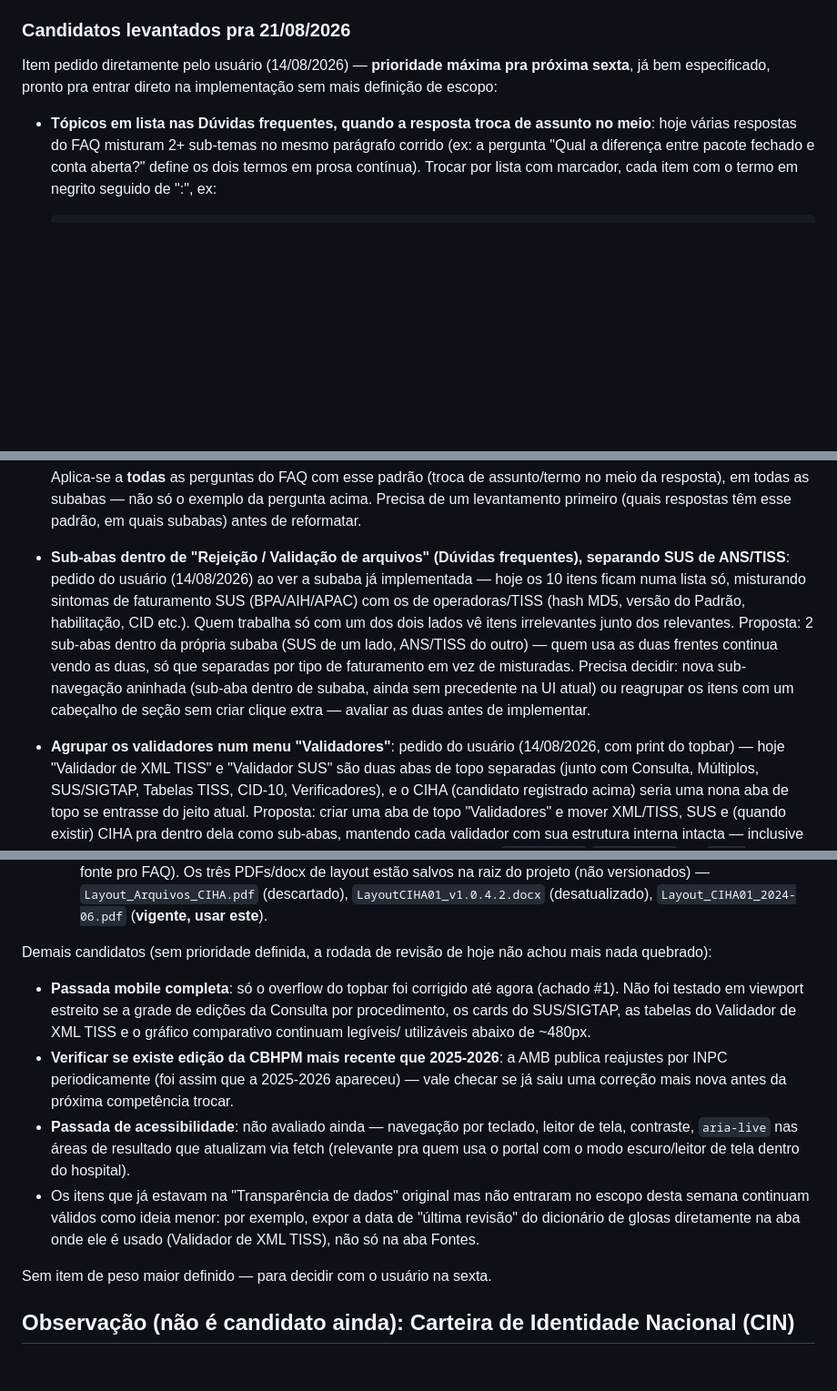
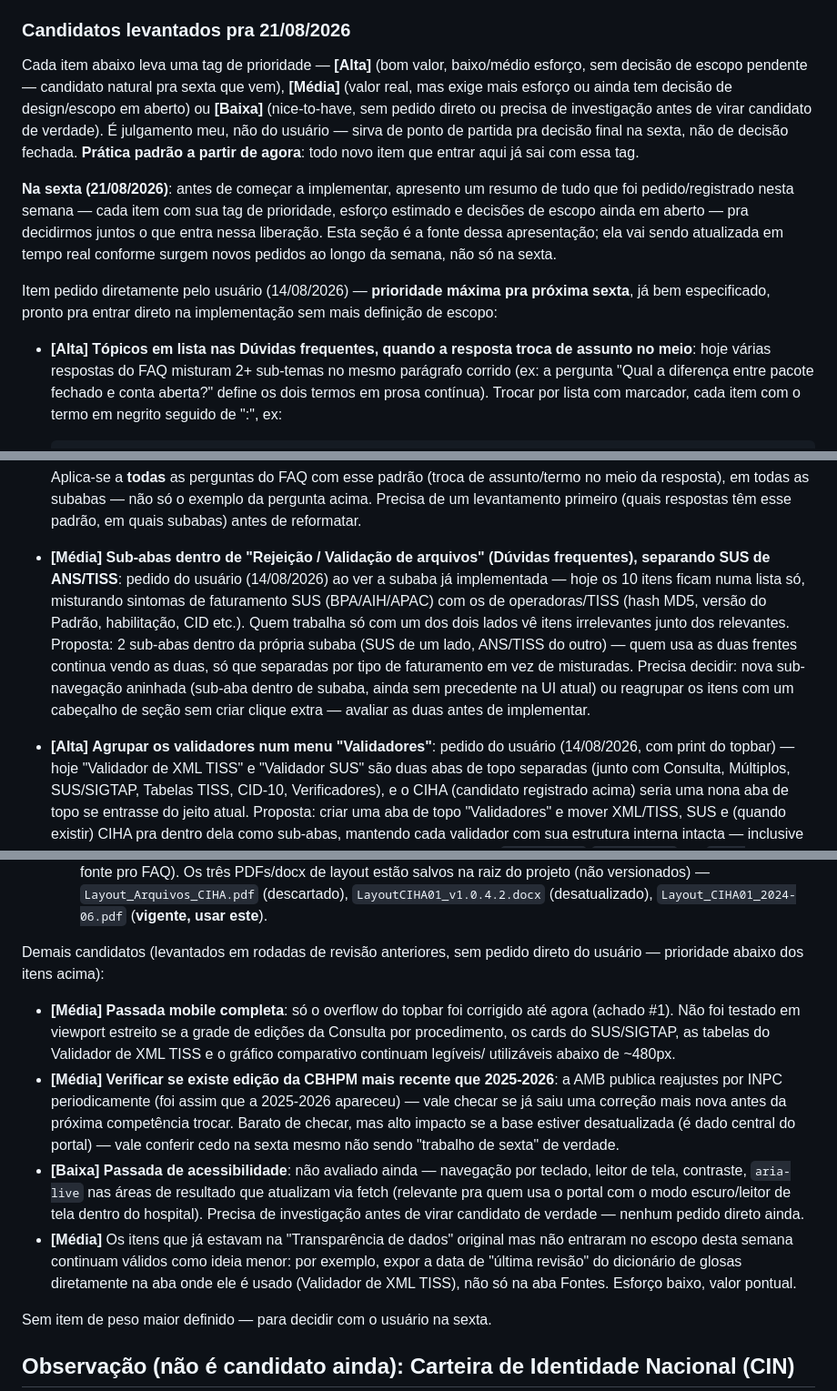
Before and after one commit to rafael-bcode/portal-cbhpm, a Markdown page: ROADMAP_MELHORIAS.md, 3 parts joined by grey strips. Shown at 91% size. Drawn GitHub-style; blank space fills up the shorter version.

Commit message:
Adiciona tags de prioridade aos candidatos e processo de apresentacao semanal
Marca cada candidato registrado ate agora com Alta/Media/Baixa por
julgamento proprio (valor vs esforco vs decisao de escopo em aberto).
Documenta como pratica padrao: todo novo item registrado a partir de
agora ja sai com tag de prioridade. Registra tambem o processo pra
sexta que vem - apresentar um resumo de tudo que foi pedido na semana,
com prioridade e decisoes em aberto, antes de definir o que entra na
liberacao.

```diff
--- a/ROADMAP_MELHORIAS.md
+++ b/ROADMAP_MELHORIAS.md
@@ -404,11 +404,28 @@ mapeamento:
 
 ### Candidatos levantados pra 21/08/2026
 
+Cada item abaixo leva uma tag de prioridade — **[Alta]** (bom valor,
+baixo/médio esforço, sem decisão de escopo pendente — candidato natural
+pra sexta que vem), **[Média]** (valor real, mas exige mais esforço ou
+ainda tem decisão de design/escopo em aberto) ou **[Baixa]** (nice-to-have,
+sem pedido direto ou precisa de investigação antes de virar candidato de
+verdade). É julgamento meu, não do usuário — sirva de ponto de partida
+pra decisão final na sexta, não de decisão fechada. **Prática
+padrão a partir de agora**: todo novo item que entrar aqui já sai com
+essa tag.
+
+**Na sexta (21/08/2026)**: antes de começar a implementar, apresento um
+resumo de tudo que foi pedido/registrado nesta semana — cada item com sua
+tag de prioridade, esforço estimado e decisões de escopo ainda em aberto
+— pra decidirmos juntos o que entra nessa liberação. Esta seção é a fonte
+dessa apresentação; ela vai sendo atualizada em tempo real conforme
+surgem novos pedidos ao longo da semana, não só na sexta.
+
 Item pedido diretamente pelo usuário (14/08/2026) — **prioridade máxima
 pra próxima sexta**, já bem especificado, pronto pra entrar direto na
 implementação sem mais definição de escopo:
 
-- **Tópicos em lista nas Dúvidas frequentes, quando a resposta troca de
+- **[Alta]** **Tópicos em lista nas Dúvidas frequentes, quando a resposta troca de
   assunto no meio**: hoje várias respostas do FAQ misturam 2+ sub-temas
   no mesmo parágrafo corrido (ex: a pergunta "Qual a diferença entre
   pacote fechado e conta aberta?" define os dois termos em prosa
@@ -427,7 +444,7 @@ implementação sem mais definição de escopo:
   exemplo da pergunta acima. Precisa de um levantamento primeiro (quais
   respostas têm esse padrão, em quais subabas) antes de reformatar.
 
-- **Sub-abas dentro de "Rejeição / Validação de arquivos" (Dúvidas
+- **[Média]** **Sub-abas dentro de "Rejeição / Validação de arquivos" (Dúvidas
   frequentes), separando SUS de ANS/TISS**: pedido do usuário (14/08/2026)
   ao ver a subaba já implementada — hoje os 10 itens ficam numa lista só,
   misturando sintomas de faturamento SUS (BPA/AIH/APAC) com os de
@@ -441,7 +458,7 @@ implementação sem mais definição de escopo:
   cabeçalho de seção sem criar clique extra — avaliar as duas antes de
   implementar.
 
-- **Agrupar os validadores num menu "Validadores"**: pedido do usuário
+- **[Alta]** **Agrupar os validadores num menu "Validadores"**: pedido do usuário
   (14/08/2026, com print do topbar) — hoje "Validador de XML TISS" e
   "Validador SUS" são duas abas de topo separadas (junto com Consulta,
   Múltiplos, SUS/SIGTAP, Tabelas TISS, CID-10, Verificadores), e o CIHA
@@ -684,27 +702,30 @@ implementação sem mais definição de escopo:
     cruzam com dado já indexado no portal está feito.
   - Fontes: [Manual Técnico-Operacional CIHA01 (wiki DATASUS)](https://wiki.saude.gov.br/ciha/index.php/Manual_T%C3%A9cnico-Operacional_CIHA01), [Documentos do CIHA01 (portal oficial)](https://ciha.saude.gov.br/documentos/documentos_ciha1.php) (achado pelo usuário — tem o layout vigente), [Página principal da wiki CIHA](https://wiki.saude.gov.br/ciha/index.php/Página_principal), [Portal CIHA](https://ciha.saude.gov.br/principal/index.php) (sugerido pelo usuário como fonte pro FAQ). Os três PDFs/docx de layout estão salvos na raiz do projeto (não versionados) — `Layout_Arquivos_CIHA.pdf` (descartado), `LayoutCIHA01_v1.0.4.2.docx` (desatualizado), `Layout_CIHA01_2024-06.pdf` (**vigente, usar este**).
 
-Demais candidatos (sem prioridade definida, a rodada de revisão de hoje
-não achou mais nada quebrado):
+Demais candidatos (levantados em rodadas de revisão anteriores, sem
+pedido direto do usuário — prioridade abaixo dos itens acima):
 
-- **Passada mobile completa**: só o overflow do topbar foi corrigido até
+- **[Média]** **Passada mobile completa**: só o overflow do topbar foi corrigido até
   agora (achado #1). Não foi testado em viewport estreito se a grade de
   edições da Consulta por procedimento, os cards do SUS/SIGTAP, as tabelas
   do Validador de XML TISS e o gráfico comparativo continuam legíveis/
   utilizáveis abaixo de ~480px.
-- **Verificar se existe edição da CBHPM mais recente que 2025-2026**: a
+- **[Média]** **Verificar se existe edição da CBHPM mais recente que 2025-2026**: a
   AMB publica reajustes por INPC periodicamente (foi assim que a
   2025-2026 apareceu) — vale checar se já saiu uma correção mais nova
-  antes da próxima competência trocar.
-- **Passada de acessibilidade**: não avaliado ainda — navegação por
+  antes da próxima competência trocar. Barato de checar, mas alto impacto
+  se a base estiver desatualizada (é dado central do portal) — vale
+  conferir cedo na sexta mesmo não sendo "trabalho de sexta" de verdade.
+- **[Baixa]** **Passada de acessibilidade**: não avaliado ainda — navegação por
   teclado, leitor de tela, contraste, `aria-live` nas áreas de resultado
   que atualizam via fetch (relevante pra quem usa o portal com o modo
-  escuro/leitor de tela dentro do hospital).
-- Os itens que já estavam na "Transparência de dados" original mas não
+  escuro/leitor de tela dentro do hospital). Precisa de investigação
+  antes de virar candidato de verdade — nenhum pedido direto ainda.
+- **[Média]** Os itens que já estavam na "Transparência de dados" original mas não
   entraram no escopo desta semana continuam válidos como ideia menor: por
   exemplo, expor a data de "última revisão" do dicionário de glosas
   diretamente na aba onde ele é usado (Validador de XML TISS), não só na
-  aba Fontes.
+  aba Fontes. Esforço baixo, valor pontual.
 
 Sem item de peso maior definido — para decidir com o usuário na sexta.
 
```
Also changed, not shown: other parts of ROADMAP_MELHORIAS.md (+5 -4 lines).
